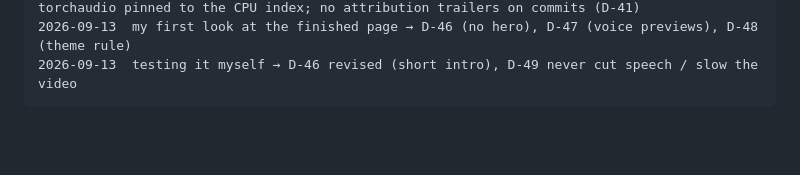
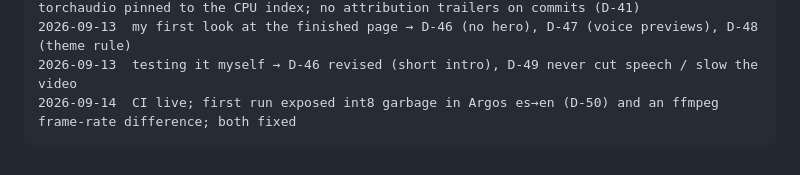
Before and after one commit to nishantjoshi-007/DubBuddy, a Markdown page: decisions.md, the part around the change. Rendered like a GitHub page; blank space fills up the shorter version.

Commit message:
decisions: register line for the CI fixes

````diff
--- a/decisions.md
+++ b/decisions.md
@@ -478,4 +478,5 @@ DATE        WHAT CHANGED
 2026-09-13  Phase 3 delivered (3.1–3.7), live acceptance passed, review D-45 → FIX-3; torchaudio pinned to the CPU index; no attribution trailers on commits (D-41)
 2026-09-13  my first look at the finished page → D-46 (no hero), D-47 (voice previews), D-48 (theme rule)
 2026-09-13  testing it myself → D-46 revised (short intro), D-49 never cut speech / slow the video
+2026-09-14  CI live; first run exposed int8 garbage in Argos es→en (D-50) and an ffmpeg frame-rate difference; both fixed
 ```
````
